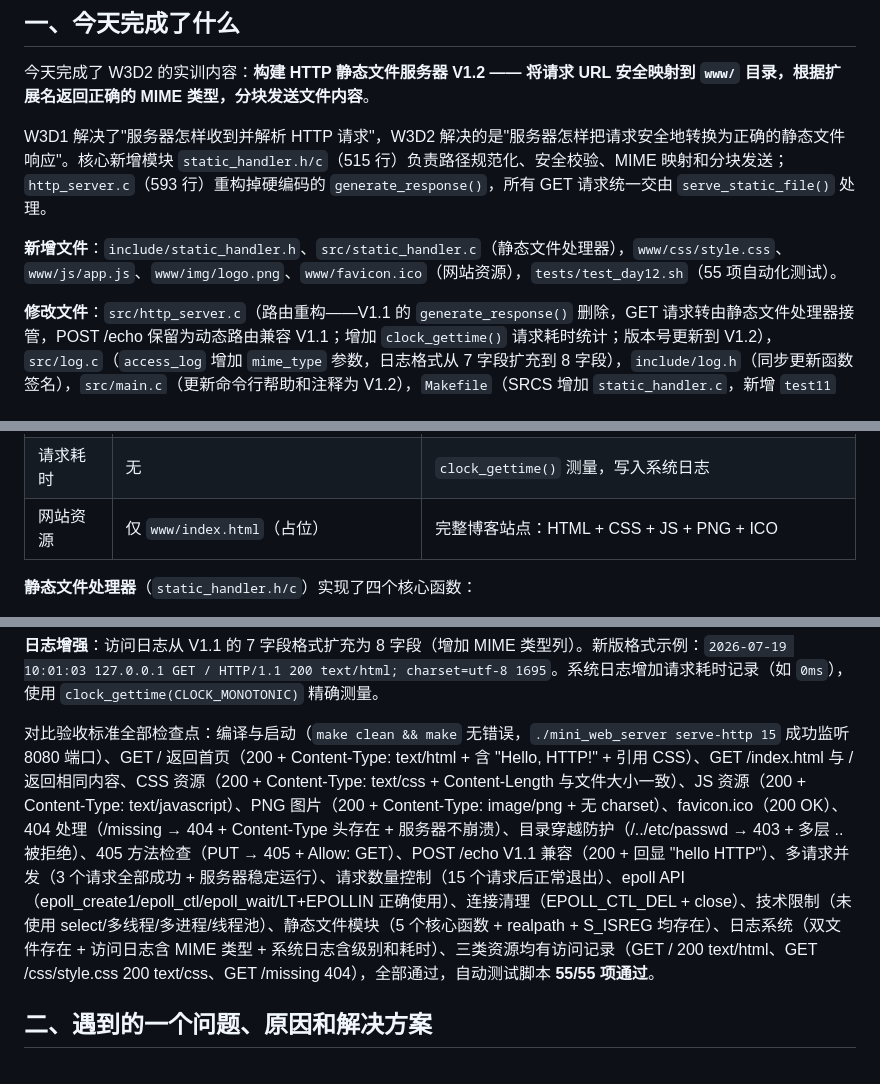
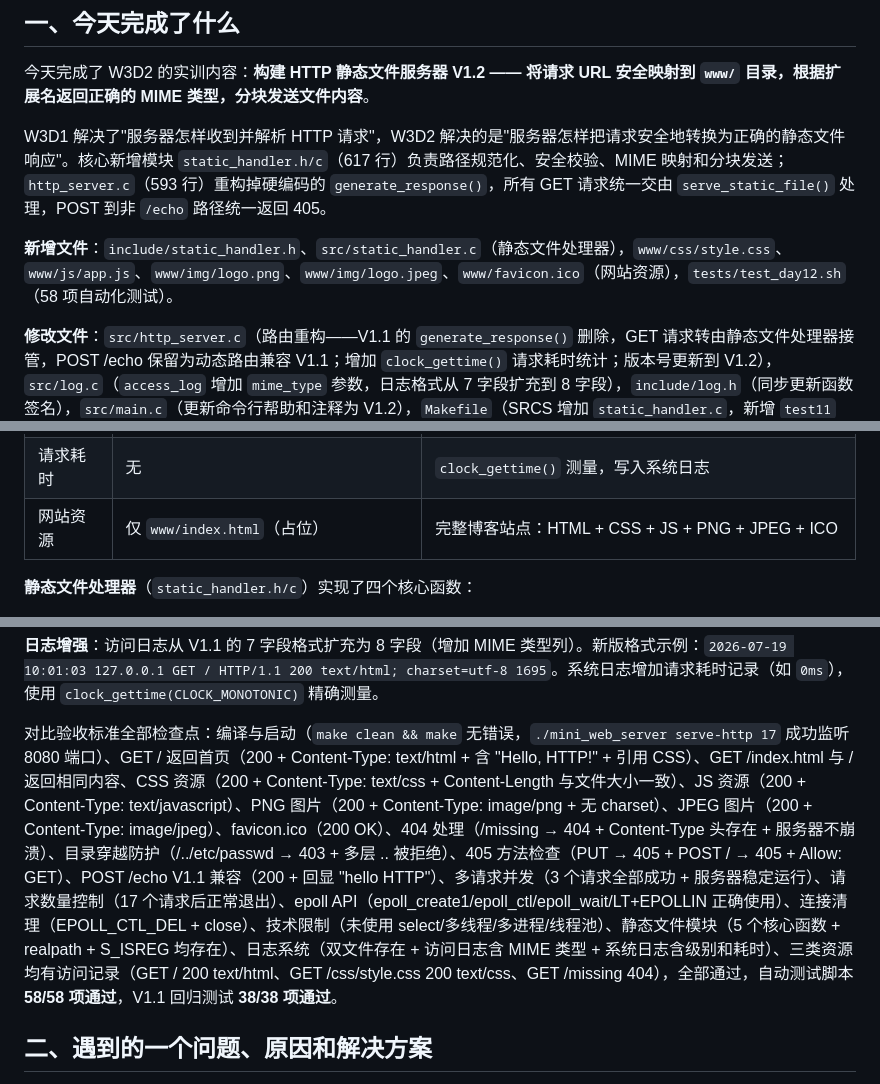
Before and after one commit to Xykrome/shixun, a Markdown page: 报告初稿/2024090911016向卓day12.md, 3 parts joined by grey strips. GitHub-like rendering.

Commit message:
Update Day 12 training report: correct test counts (58/58), add JPEG reference

```diff
--- a/报告初稿/2024090911016向卓day12.md
+++ b/报告初稿/2024090911016向卓day12.md
@@ -4,9 +4,9 @@
 
 今天完成了 W3D2 的实训内容：**构建 HTTP 静态文件服务器 V1.2 —— 将请求 URL 安全映射到 `www/` 目录，根据扩展名返回正确的 MIME 类型，分块发送文件内容**。
 
-W3D1 解决了"服务器怎样收到并解析 HTTP 请求"，W3D2 解决的是"服务器怎样把请求安全地转换为正确的静态文件响应"。核心新增模块 `static_handler.h/c`（515 行）负责路径规范化、安全校验、MIME 映射和分块发送；`http_server.c`（593 行）重构掉硬编码的 `generate_response()`，所有 GET 请求统一交由 `serve_static_file()` 处理。
+W3D1 解决了"服务器怎样收到并解析 HTTP 请求"，W3D2 解决的是"服务器怎样把请求安全地转换为正确的静态文件响应"。核心新增模块 `static_handler.h/c`（617 行）负责路径规范化、安全校验、MIME 映射和分块发送；`http_server.c`（593 行）重构掉硬编码的 `generate_response()`，所有 GET 请求统一交由 `serve_static_file()` 处理，POST 到非 `/echo` 路径统一返回 405。
 
-**新增文件**：`include/static_handler.h`、`src/static_handler.c`（静态文件处理器），`www/css/style.css`、`www/js/app.js`、`www/img/logo.png`、`www/favicon.ico`（网站资源），`tests/test_day12.sh`（55 项自动化测试）。
+**新增文件**：`include/static_handler.h`、`src/static_handler.c`（静态文件处理器），`www/css/style.css`、`www/js/app.js`、`www/img/logo.png`、`www/img/logo.jpeg`、`www/favicon.ico`（网站资源），`tests/test_day12.sh`（58 项自动化测试）。
 
 **修改文件**：`src/http_server.c`（路由重构——V1.1 的 `generate_response()` 删除，GET 请求转由静态文件处理器接管，POST /echo 保留为动态路由兼容 V1.1；增加 `clock_gettime()` 请求耗时统计；版本号更新到 V1.2），`src/log.c`（`access_log` 增加 `mime_type` 参数，日志格式从 7 字段扩充到 8 字段），`include/log.h`（同步更新函数签名），`src/main.c`（更新命令行帮助和注释为 V1.2），`Makefile`（SRCS 增加 `static_handler.c`，新增 `test11` 目标）。
 
@@ -22,7 +22,7 @@ W3D1 解决了"服务器怎样收到并解析 HTTP 请求"，W3D2 解决的是"
 | 状态码 | 200/404/405 | 200/400/403/404/405/500 六种，按 errno 精准映射 |
 | 访问日志 | 7 字段（时间/IP/方法/路径/版本/状态码/字节数） | 8 字段（+ MIME 类型） |
 | 请求耗时 | 无 | `clock_gettime()` 测量，写入系统日志 |
-| 网站资源 | 仅 `www/index.html`（占位） | 完整博客站点：HTML + CSS + JS + PNG + ICO |
+| 网站资源 | 仅 `www/index.html`（占位） | 完整博客站点：HTML + CSS + JS + PNG + JPEG + ICO |
 
 **静态文件处理器**（`static_handler.h/c`）实现了四个核心函数：
 
@@ -40,7 +40,7 @@ W3D1 解决了"服务器怎样收到并解析 HTTP 请求"，W3D2 解决的是"
 
 **日志增强**：访问日志从 V1.1 的 7 字段格式扩充为 8 字段（增加 MIME 类型列）。新版格式示例：`2026-07-19 10:01:03 127.0.0.1 GET / HTTP/1.1 200 text/html; charset=utf-8 1695`。系统日志增加请求耗时记录（如 `0ms`），使用 `clock_gettime(CLOCK_MONOTONIC)` 精确测量。
 
-对比验收标准全部检查点：编译与启动（`make clean && make` 无错误，`./mini_web_server serve-http 15` 成功监听 8080 端口）、GET / 返回首页（200 + Content-Type: text/html + 含 "Hello, HTTP!" + 引用 CSS）、GET /index.html 与 / 返回相同内容、CSS 资源（200 + Content-Type: text/css + Content-Length 与文件大小一致）、JS 资源（200 + Content-Type: text/javascript）、PNG 图片（200 + Content-Type: image/png + 无 charset）、favicon.ico（200 OK）、404 处理（/missing → 404 + Content-Type 头存在 + 服务器不崩溃）、目录穿越防护（/../etc/passwd → 403 + 多层 .. 被拒绝）、405 方法检查（PUT → 405 + Allow: GET）、POST /echo V1.1 兼容（200 + 回显 "hello HTTP"）、多请求并发（3 个请求全部成功 + 服务器稳定运行）、请求数量控制（15 个请求后正常退出）、epoll API（epoll_create1/epoll_ctl/epoll_wait/LT+EPOLLIN 正确使用）、连接清理（EPOLL_CTL_DEL + close）、技术限制（未使用 select/多线程/多进程/线程池）、静态文件模块（5 个核心函数 + realpath + S_ISREG 均存在）、日志系统（双文件存在 + 访问日志含 MIME 类型 + 系统日志含级别和耗时）、三类资源均有访问记录（GET / 200 text/html、GET /css/style.css 200 text/css、GET /missing 404），全部通过，自动测试脚本 **55/55 项通过**。
+对比验收标准全部检查点：编译与启动（`make clean && make` 无错误，`./mini_web_server serve-http 17` 成功监听 8080 端口）、GET / 返回首页（200 + Content-Type: text/html + 含 "Hello, HTTP!" + 引用 CSS）、GET /index.html 与 / 返回相同内容、CSS 资源（200 + Content-Type: text/css + Content-Length 与文件大小一致）、JS 资源（200 + Content-Type: text/javascript）、PNG 图片（200 + Content-Type: image/png + 无 charset）、JPEG 图片（200 + Content-Type: image/jpeg）、favicon.ico（200 OK）、404 处理（/missing → 404 + Content-Type 头存在 + 服务器不崩溃）、目录穿越防护（/../etc/passwd → 403 + 多层 .. 被拒绝）、405 方法检查（PUT → 405 + POST / → 405 + Allow: GET）、POST /echo V1.1 兼容（200 + 回显 "hello HTTP"）、多请求并发（3 个请求全部成功 + 服务器稳定运行）、请求数量控制（17 个请求后正常退出）、epoll API（epoll_create1/epoll_ctl/epoll_wait/LT+EPOLLIN 正确使用）、连接清理（EPOLL_CTL_DEL + close）、技术限制（未使用 select/多线程/多进程/线程池）、静态文件模块（5 个核心函数 + realpath + S_ISREG 均存在）、日志系统（双文件存在 + 访问日志含 MIME 类型 + 系统日志含级别和耗时）、三类资源均有访问记录（GET / 200 text/html、GET /css/style.css 200 text/css、GET /missing 404），全部通过，自动测试脚本 **58/58 项通过**，V1.1 回归测试 **38/38 项通过**。
 
 ## 二、遇到的一个问题、原因和解决方案
 
```
